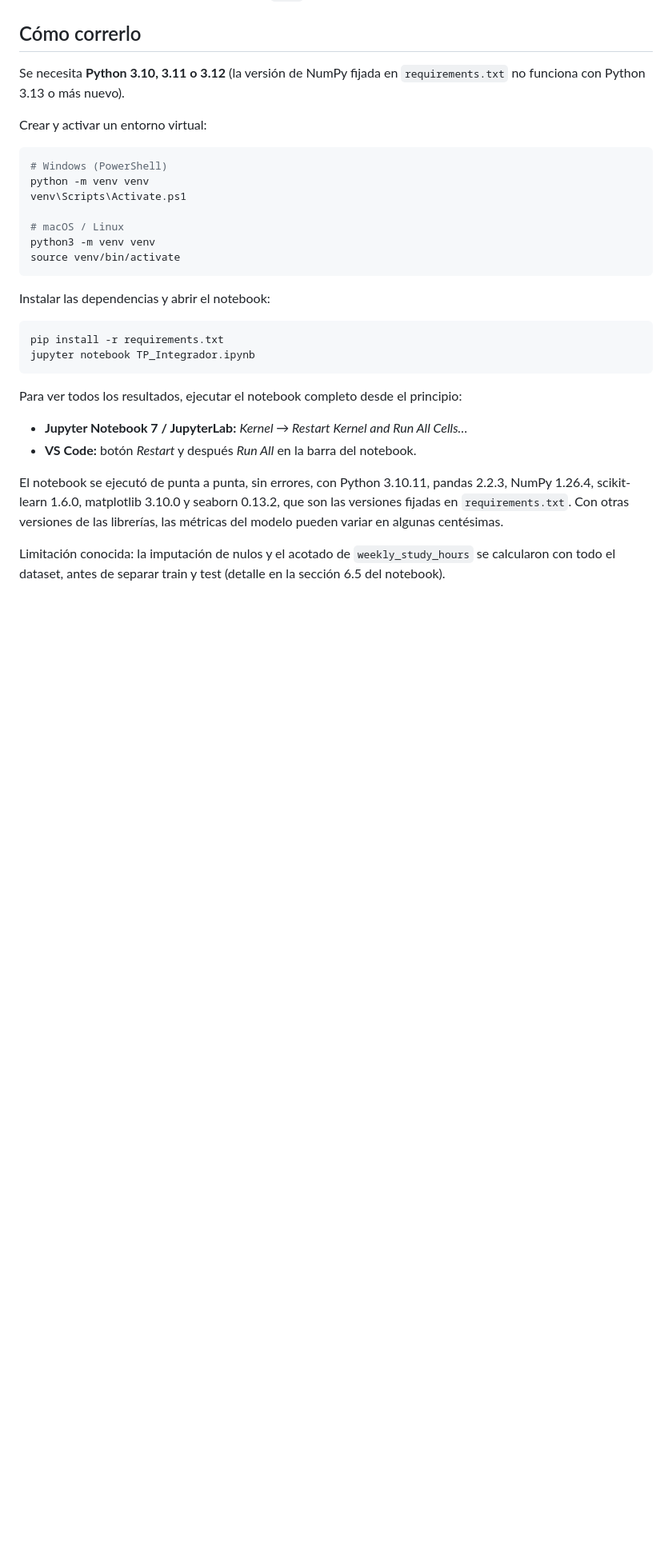
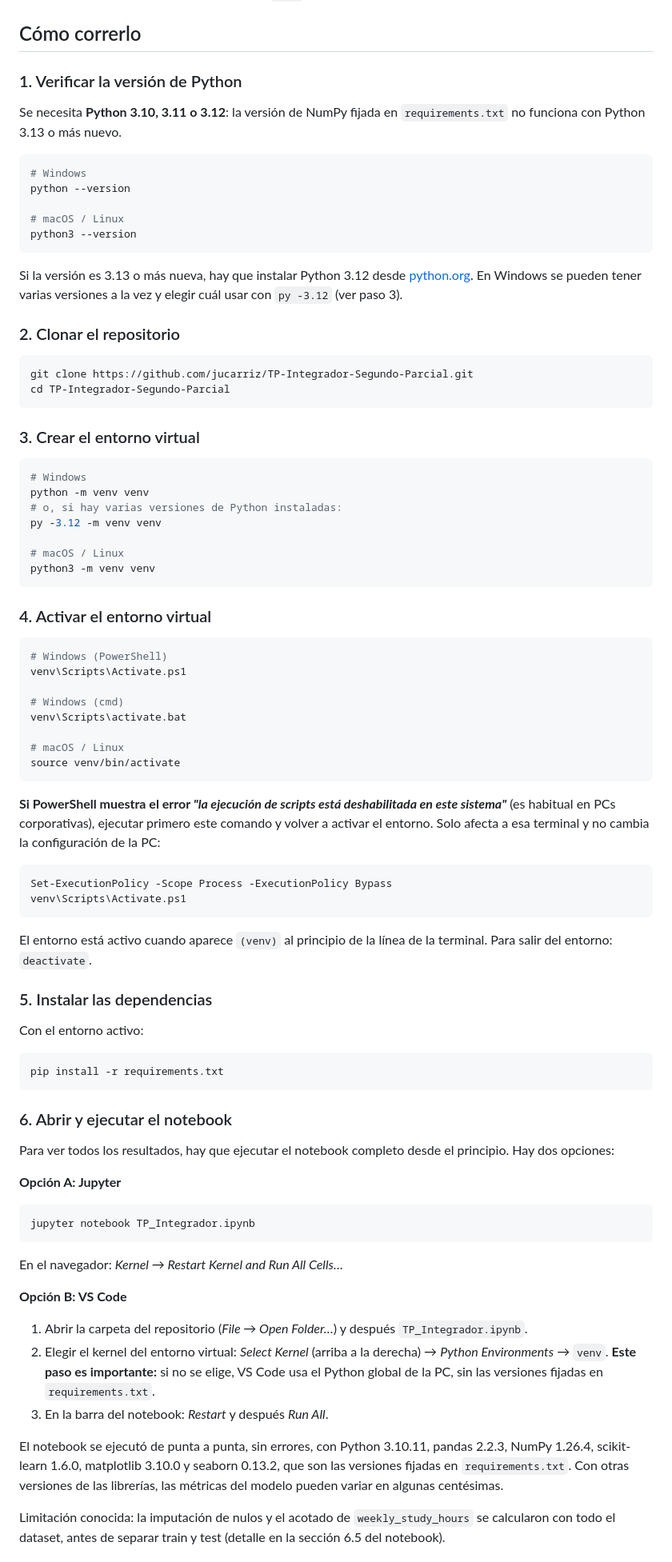
Before and after one commit to jucarriz/TP-Integrador-Segundo-Parcial, a Markdown page: README.md, the part around the change. Shown at 80% size. GitHub-like rendering; blank space fills up the shorter version.

Commit message:
Ampliar el tutorial de instalación y ejecución en el README
La sección "Cómo correrlo" pasa a ser un tutorial de 6 pasos:

1. Verificar la versión de Python (3.10 a 3.12) y qué hacer si es
   3.13 o más nueva.
2. Clonar el repositorio (git clone + cd).
3. Crear el entorno virtual, con la alternativa py -3.12 en Windows
   cuando hay varias versiones de Python instaladas.
4. Activarlo en PowerShell, cmd y macOS/Linux. Incluye la solución
   al error de PowerShell "la ejecución de scripts está deshabilitada"
   (Set-ExecutionPolicy -Scope Process -ExecutionPolicy Bypass), cómo
   saber que el entorno está activo y cómo salir con deactivate.
5. Instalar las dependencias con el entorno activo.
6. Abrir y ejecutar el notebook con Jupyter o con VS Code, incluyendo
   cómo elegir el kernel del entorno virtual en VS Code para no usar
   el Python global.

Co-Authored-By: Claude Opus 5.5 <noreply@anthropic.com>

````diff
--- a/README.md
+++ b/README.md
@@ -58,31 +58,86 @@ El modelo explica alrededor de un tercio de la variabilidad del `cgpa`. Tiende a
 
 ## Cómo correrlo
 
-Se necesita **Python 3.10, 3.11 o 3.12** (la versión de NumPy fijada en `requirements.txt` no funciona con Python 3.13 o más nuevo).
+### 1. Verificar la versión de Python
 
-Crear y activar un entorno virtual:
+Se necesita **Python 3.10, 3.11 o 3.12**: la versión de NumPy fijada en `requirements.txt` no funciona con Python 3.13 o más nuevo.
+
+```bash
+# Windows
+python --version
+
+# macOS / Linux
+python3 --version
+```
+
+Si la versión es 3.13 o más nueva, hay que instalar Python 3.12 desde [python.org](https://www.python.org/downloads/). En Windows se pueden tener varias versiones a la vez y elegir cuál usar con `py -3.12` (ver paso 3).
+
+### 2. Clonar el repositorio
+
+```bash
+git clone https://github.com/jucarriz/TP-Integrador-Segundo-Parcial.git
+cd TP-Integrador-Segundo-Parcial
+```
+
+### 3. Crear el entorno virtual
+
+```bash
+# Windows
+python -m venv venv
+# o, si hay varias versiones de Python instaladas:
+py -3.12 -m venv venv
+
+# macOS / Linux
+python3 -m venv venv
+```
+
+### 4. Activar el entorno virtual
 
 ```bash
 # Windows (PowerShell)
-python -m venv venv
 venv\Scripts\Activate.ps1
 
+# Windows (cmd)
+venv\Scripts\activate.bat
+
 # macOS / Linux
-python3 -m venv venv
 source venv/bin/activate
 ```
 
-Instalar las dependencias y abrir el notebook:
+**Si PowerShell muestra el error *"la ejecución de scripts está deshabilitada en este sistema"*** (es habitual en PCs corporativas), ejecutar primero este comando y volver a activar el entorno. Solo afecta a esa terminal y no cambia la configuración de la PC:
+
+```powershell
+Set-ExecutionPolicy -Scope Process -ExecutionPolicy Bypass
+venv\Scripts\Activate.ps1
+```
+
+El entorno está activo cuando aparece `(venv)` al principio de la línea de la terminal. Para salir del entorno: `deactivate`.
+
+### 5. Instalar las dependencias
+
+Con el entorno activo:
 
 ```bash
 pip install -r requirements.txt
+```
+
+### 6. Abrir y ejecutar el notebook
+
+Para ver todos los resultados, hay que ejecutar el notebook completo desde el principio. Hay dos opciones:
+
+**Opción A: Jupyter**
+
+```bash
 jupyter notebook TP_Integrador.ipynb
 ```
 
-Para ver todos los resultados, ejecutar el notebook completo desde el principio:
+En el navegador: *Kernel → Restart Kernel and Run All Cells…*
 
-- **Jupyter Notebook 7 / JupyterLab:** *Kernel → Restart Kernel and Run All Cells…*
-- **VS Code:** botón *Restart* y después *Run All* en la barra del notebook.
+**Opción B: VS Code**
+
+1. Abrir la carpeta del repositorio (*File → Open Folder…*) y después `TP_Integrador.ipynb`.
+2. Elegir el kernel del entorno virtual: *Select Kernel* (arriba a la derecha) → *Python Environments* → `venv`. **Este paso es importante:** si no se elige, VS Code usa el Python global de la PC, sin las versiones fijadas en `requirements.txt`.
+3. En la barra del notebook: *Restart* y después *Run All*.
 
 El notebook se ejecutó de punta a punta, sin errores, con Python 3.10.11, pandas 2.2.3, NumPy 1.26.4, scikit-learn 1.6.0, matplotlib 3.10.0 y seaborn 0.13.2, que son las versiones fijadas en `requirements.txt`. Con otras versiones de las librerías, las métricas del modelo pueden variar en algunas centésimas.
 
````
